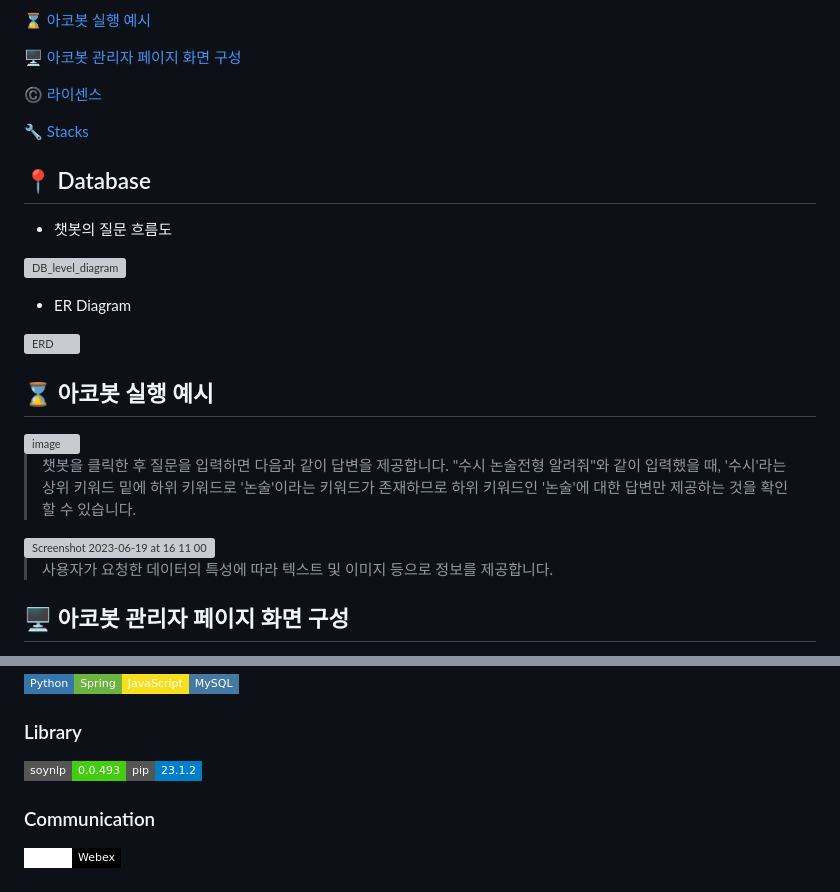
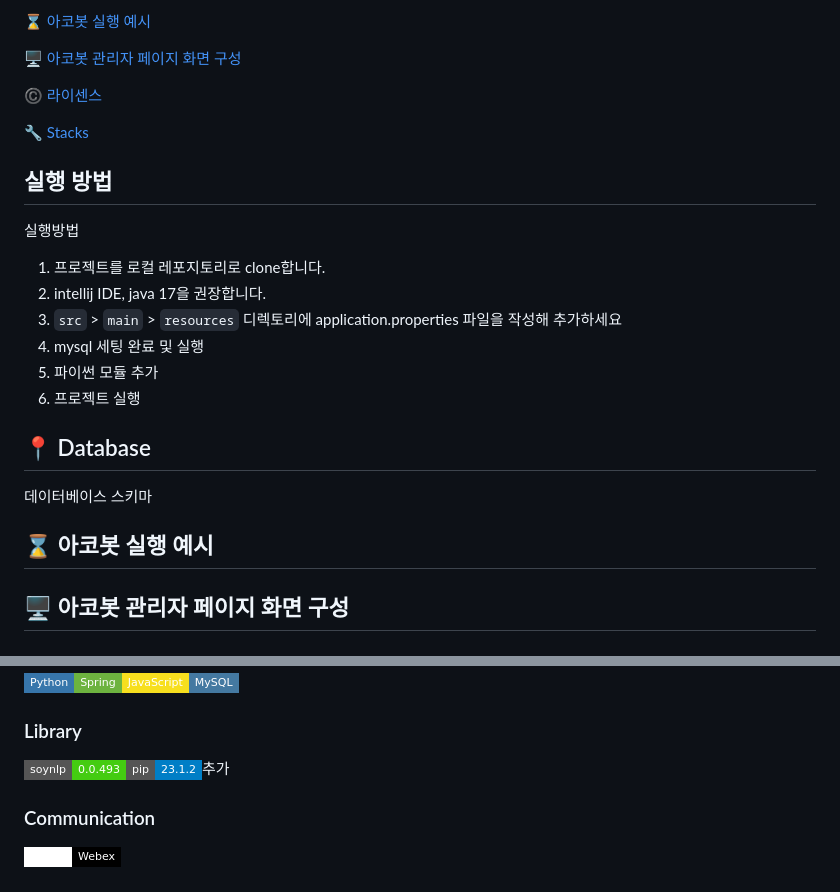
Before and after one commit to CSID-DGU/2023-2-OSSP1-4321-1, a Markdown page: README.md, 2 parts joined by grey strips. Drawn GitHub-style; badges without logos; grey boxes are pictures that could not be loaded.

Commit message:
Update README.md
readme 1차 수정

```diff
--- a/README.md
+++ b/README.md
@@ -63,26 +42,21 @@ Our chatbot supports the following component.
 
 [🔧 Stacks ](https://github.com/CSID-DGU/2023-1-OPPS1-ProjectMate-2/blob/main/README.md#-stacks)
 
+## 실행 방법
+실행방법
+1. 프로젝트를 로컬 레포지토리로 clone합니다.
+2. intellij IDE, java 17을 권장합니다.
+3. `src` > `main` > `resources` 디렉토리에 application.properties 파일을 작성해 추가하세요
+4. mysql 세팅 완료 및 실행
+5. 파이썬 모듈 추가
+6. 프로젝트 실행
+
 ## 📍 Database
 
-- 챗봇의 질문 흐름도
-
-![DB_level_diagram](https://github.com/CSID-DGU/2023-1-OPPS1-ProjectMate-2/assets/101847471/9528a3dd-a832-487f-876d-61c873629b2e)
-
-- ER Diagram
-
-![ERD](https://github.com/CSID-DGU/2023-1-OPPS1-ProjectMate-2/assets/101847471/c0578255-cf04-4349-91bf-77c63257dd3f)
+데이터베이스 스키마
 
 ## ⌛ 아코봇 실행 예시
 
-<img width="400" alt="image" src="https://github.com/CSID-DGU/2023-1-OPPS1-ProjectMate-2/assets/114139700/d40fe822-d9ec-482f-8b0f-c0b4697a25d7">
-
-> 챗봇을 클릭한 후 질문을 입력하면 다음과 같이 답변을 제공합니다.
-> "수시 논술전형 알려줘"와 같이 입력했을 때, '수시'라는 상위 키워드 밑에 하위 키워드로 '논술'이라는 키워드가 존재하므로 하위 키워드인 '논술'에 대한 답변만 제공하는 것을 확인할 수 있습니다.
-
-<img width="400" alt="Screenshot 2023-06-19 at 16 11 00" src="https://github.com/CSID-DGU/2023-1-OPPS1-ProjectMate-2/assets/114139700/a17e9cc0-9b44-4bca-93aa-521a74c39a5a">
-
-> 사용자가 요청한 데이터의 특성에 따라 텍스트 및 이미지 등으로 정보를 제공합니다.
 
 ## 🖥️ 아코봇 관리자 페이지 화면 구성
 
@@ -128,7 +102,7 @@ SOFTWARE.
 <img src="https://img.shields.io/badge/Python-3776AB?style=flat-square&logo=Python&logoColor=white"/><img src="https://img.shields.io/badge/Spring-6DB33F?style=flat-square&logo=Spring&logoColor=white"/><img src="https://img.shields.io/badge/JavaScript-F7DF1E?style=flat-square&logo=javascript&logoColor=black"/><img src="https://img.shields.io/badge/MySQL-4479A1?style=flat-square&logo=MySQL&logoColor=white"/>
 
 ### Library
-<img src="https://img.shields.io/badge/soynlp-0.0.493-brightgreen?style=flat-square&logo=soynlp&logoColor=white"/><img src="https://img.shields.io/badge/pip-23.1.2-blue?style=flat-square&logo=pip&logoColor=white"/>
+<img src="https://img.shields.io/badge/soynlp-0.0.493-brightgreen?style=flat-square&logo=soynlp&logoColor=white"/><img src="https://img.shields.io/badge/pip-23.1.2-blue?style=flat-square&logo=pip&logoColor=white"/>추가
 
 ### Communication
 <img src="https://img.shields.io/badge/Notion-white?style=flat-square&logo=Notion&logoColor=black"/><img src="https://img.shields.io/badge/Webex-black?style=flat-square&logo=Webex&logoColor=white"/>
```
Also changed, not shown: other parts of README.md (+20 -41 lines).
